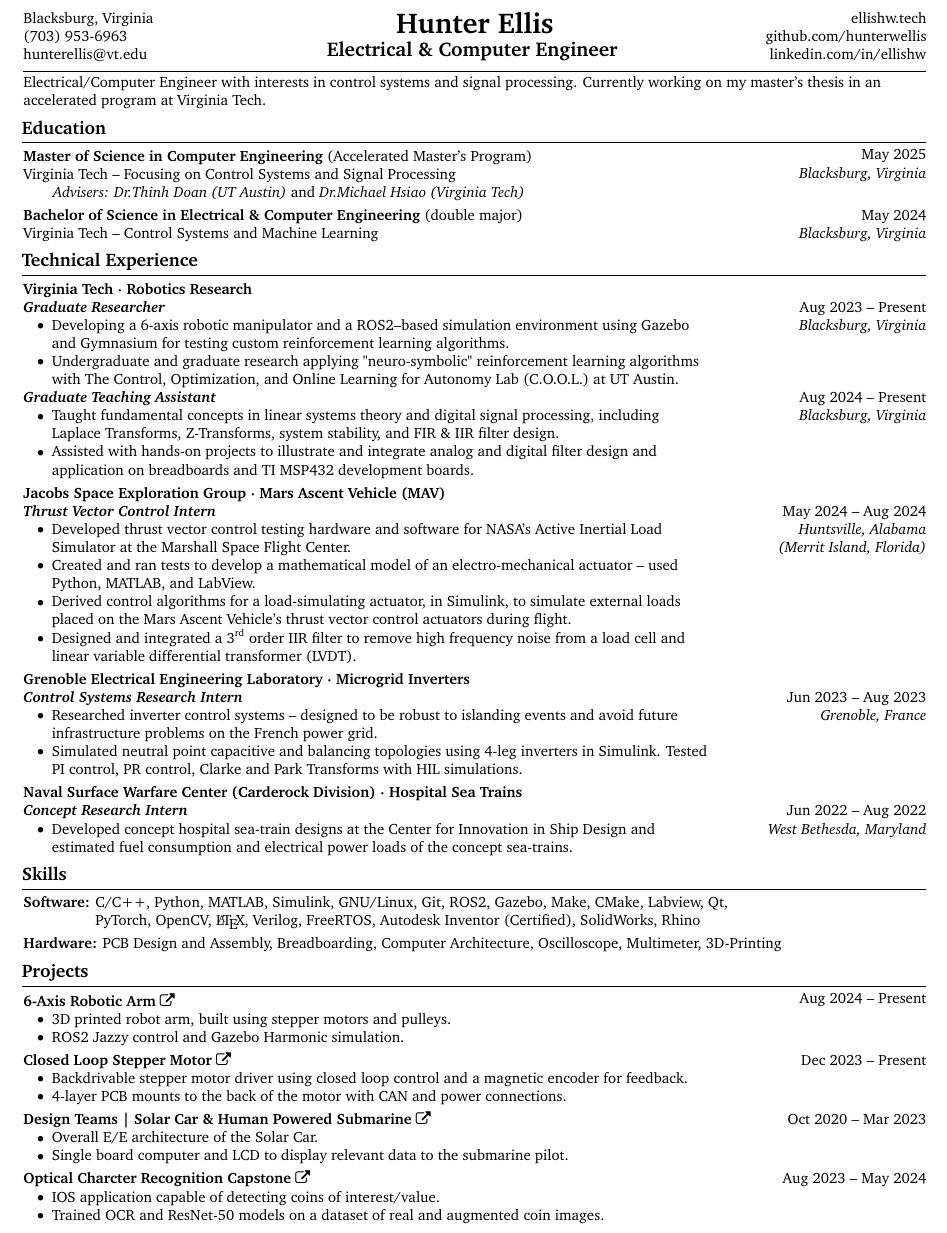
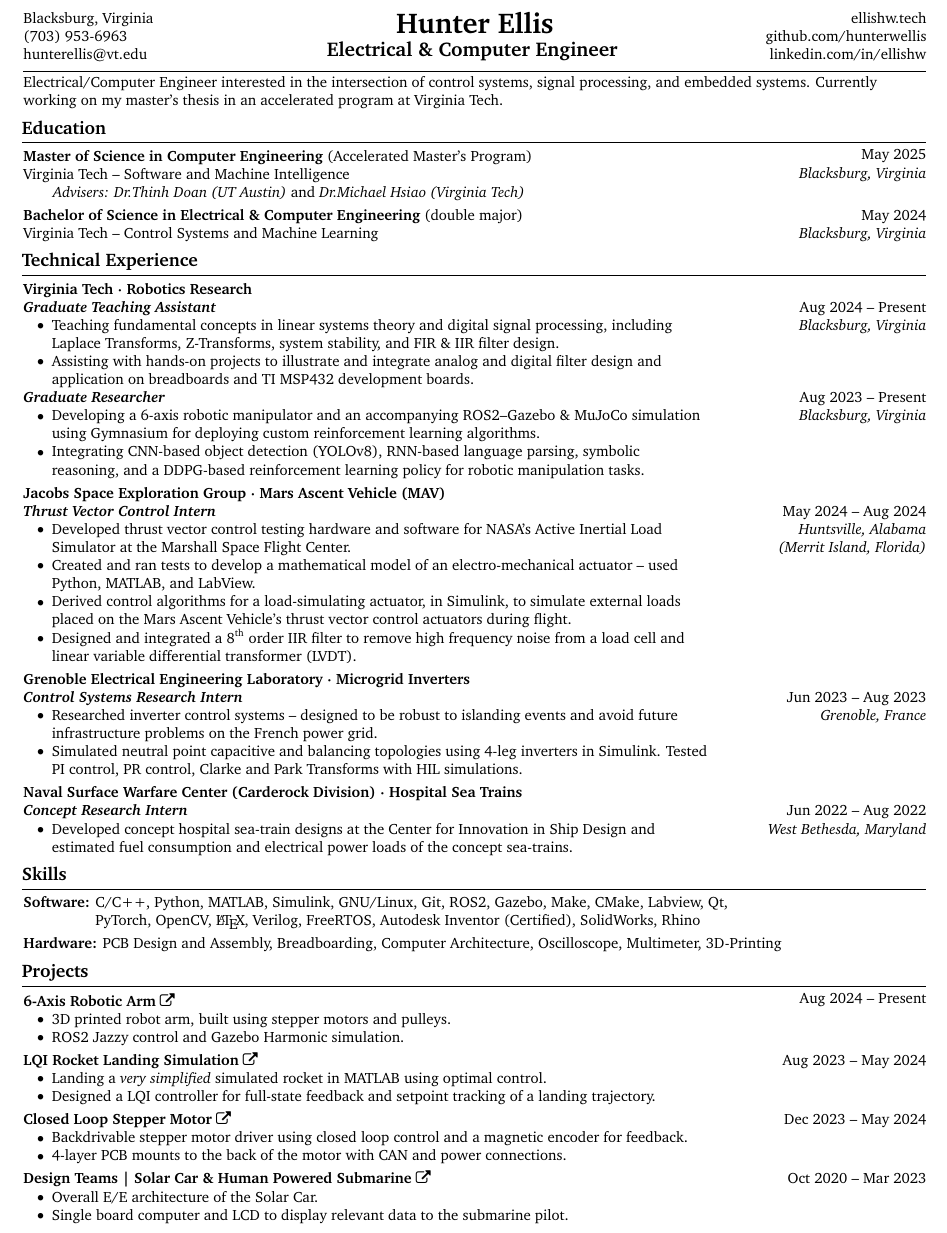
Before and after one commit to hunterwellis/LaTeX-Resume, a LaTeX CV (Ellis-Hunter-Resume.tex): part of the page, cut so that both start at the same text. Compiled offline with pdfLaTeX.

Commit message:
updated resume

```diff
--- a/Ellis-Hunter-Resume.tex
+++ b/Ellis-Hunter-Resume.tex
@@ -166,11 +166,11 @@
     \end{threecolentry}
     \hrule
     \kern 3.0 pt%
-    Electrical/Computer Engineer with interests in control systems and signal processing. Currently working on my master's thesis in an accelerated program at Virginia Tech.
+    Electrical/Computer Engineer interested in the intersection of control systems, signal processing, and embedded systems. Currently working on my master's thesis in an accelerated program at Virginia Tech.
     \section{Education}
     \begin{twocolentry}{{May 2025}\\\textit{Blacksburg, Virginia}}
         \textbf{Master of Science in Computer Engineering} (Accelerated Master's Program)\\
-        Virginia Tech -- Focusing on Control Systems and Signal Processing\\
+        Virginia Tech -- Software and Machine Intelligence \\
     \quad\quad\textit{Advisers: }\hrefWithoutArrow{https://coolautonomylab.github.io/members/thinh.html}{{\textit{Dr.Thinh Doan (UT Austin)}}} and \hrefWithoutArrow{https://filebox.ece.vt.edu/~mhsiao/}{{\textit{Dr.Michael Hsiao (Virginia Tech)}}}\\
     \end{twocolentry}
     \kern 3.0 pt%
@@ -181,21 +181,21 @@
 
     \section{Technical Experience}
         \textbf{Virginia Tech \boldmath$\cdot$ Robotics Research}\\
+    \begin{twocolentry}{{Aug 2024 -- Present} \\\textit{Blacksburg, Virginia}}
+        \textbf{\textit{Graduate Teaching Assistant}}\\
+        \begin{onecolentry}
+            \begin{highlights}
+            \item Teaching fundamental concepts in linear systems theory and digital signal processing, including Laplace Transforms, Z-Transforms, system stability, and FIR \& IIR filter design.
+            \item Assisting with hands-on projects to illustrate and integrate analog and digital filter design and application on breadboards and TI MSP432 development boards.
+            \end{highlights}
+        \end{onecolentry}
+    \end{twocolentry}
     \begin{twocolentry}{{Aug 2023 -- Present} \\\textit{Blacksburg, Virginia}}
         \textbf{\textit{Graduate Researcher}}\\
         \begin{onecolentry}
             \begin{highlights}
-                \item Developing a 6-axis robotic manipulator and a ROS2–based simulation environment using Gazebo and Gymnasium for testing custom reinforcement learning algorithms.
-                \item Undergraduate and graduate research applying "neuro-symbolic" reinforcement learning algorithms with \hrefWithoutArrow{https://coolautonomylab.github.io/}{The Control, Optimization, and Online Learning for Autonomy Lab (C.O.O.L.) at UT Austin.}
-            \end{highlights}
-        \end{onecolentry}
-    \end{twocolentry}
-    \begin{twocolentry}{{Aug 2024 -- Present} \\\textit{Blacksburg, Virginia}}
-        \textbf{\textit{Graduate Teaching Assistant}}\\
-        \begin{onecolentry}
-            \begin{highlights}
-            \item Taught fundamental concepts in linear systems theory and digital signal processing, including Laplace Transforms, Z-Transforms, system stability, and FIR \& IIR filter design.
-            \item Assisted with hands-on projects to illustrate and integrate analog and digital filter design and application on breadboards and TI MSP432 development boards.
+                \item Developing a 6-axis robotic manipulator and an accompanying ROS2–Gazebo \& MuJoCo simulation using Gymnasium for deploying custom reinforcement learning algorithms.
+                \item Integrating CNN-based object detection (YOLOv8), RNN-based language parsing, symbolic reasoning, and a DDPG-based reinforcement learning policy for robotic manipulation tasks.
             \end{highlights}
         \end{onecolentry}
     \end{twocolentry}
@@ -208,7 +208,7 @@
             \item Developed thrust vector control testing hardware and software for NASA's Active Inertial Load Simulator at the Marshall Space Flight Center.
             \item Created and ran tests to develop a mathematical model of an electro-mechanical actuator -- used Python, MATLAB, and LabView.
             \item Derived control algorithms for a load-simulating actuator, in Simulink, to simulate external loads placed on the Mars Ascent Vehicle's thrust vector control actuators during flight.
-            \item Designed and integrated a 3\textsuperscript{rd} order IIR filter to remove high frequency noise from a load cell and linear variable differential transformer (LVDT).
+            \item Designed and integrated a 8\textsuperscript{th} order IIR filter to remove high frequency noise from a load cell and linear variable differential transformer (LVDT).
             \end{highlights}
         \end{onecolentry}
     \end{twocolentry}
@@ -249,8 +249,18 @@
         \end{onecolentry}
     \end{twocolentry}
     \kern 3.0 pt%
-    \begin{twocolentry}{{Dec 2023 -- Present}\\}
-        \hrefWithoutArrow{https://ellishw.tech/project-pages/FOC.html}{\textbf{Closed Loop Stepper Motor} \faExternalLink}
+    \begin{twocolentry}{{Aug 2023 -- May 2024}\\}
+        \hrefWithoutArrow{https://ellishw.tech/projects/rocket-lqi/}{\textbf{LQI Rocket Landing Simulation} \faExternalLink}
+        \begin{onecolentry}
+            \begin{highlights}
+            \item Landing a \textit{very simplified} simulated rocket in MATLAB using optimal control.
+            \item Designed a LQI controller for full-state feedback and setpoint tracking of a landing trajectory.
+            \end{highlights}
+        \end{onecolentry}
+    \end{twocolentry}
+    \kern 3.0 pt%
+    \begin{twocolentry}{{Dec 2023 -- May 2024}\\}
+        \hrefWithoutArrow{https://ellishw.tech/projects/closed-loop-stepper/}{\textbf{Closed Loop Stepper Motor} \faExternalLink}
         \begin{onecolentry}
             \begin{highlights}
             \item Backdrivable stepper motor driver using closed loop control and a magnetic encoder for feedback.
@@ -268,14 +278,4 @@
             \end{highlights}
         \end{onecolentry}
     \end{twocolentry}
-    \kern 3.0 pt%
-    \begin{twocolentry}{{Aug 2023 -- May 2024}\\}
-        \hrefWithoutArrow{https://ellishw.tech/assets/pdf/coin_detection.pdf}{\textbf{Optical Charcter Recognition Capstone} \faExternalLink}
-        \begin{onecolentry}
-            \begin{highlights}
-            \item IOS application capable of detecting coins of interest/value.
-            \item Trained OCR and ResNet-50 models on a dataset of real and augmented coin images.
-            \end{highlights}
-        \end{onecolentry}
-    \end{twocolentry}
 \end{document}
```
Also changed, not shown: Ellis-Hunter-Resume.pdf, 1 other file.
